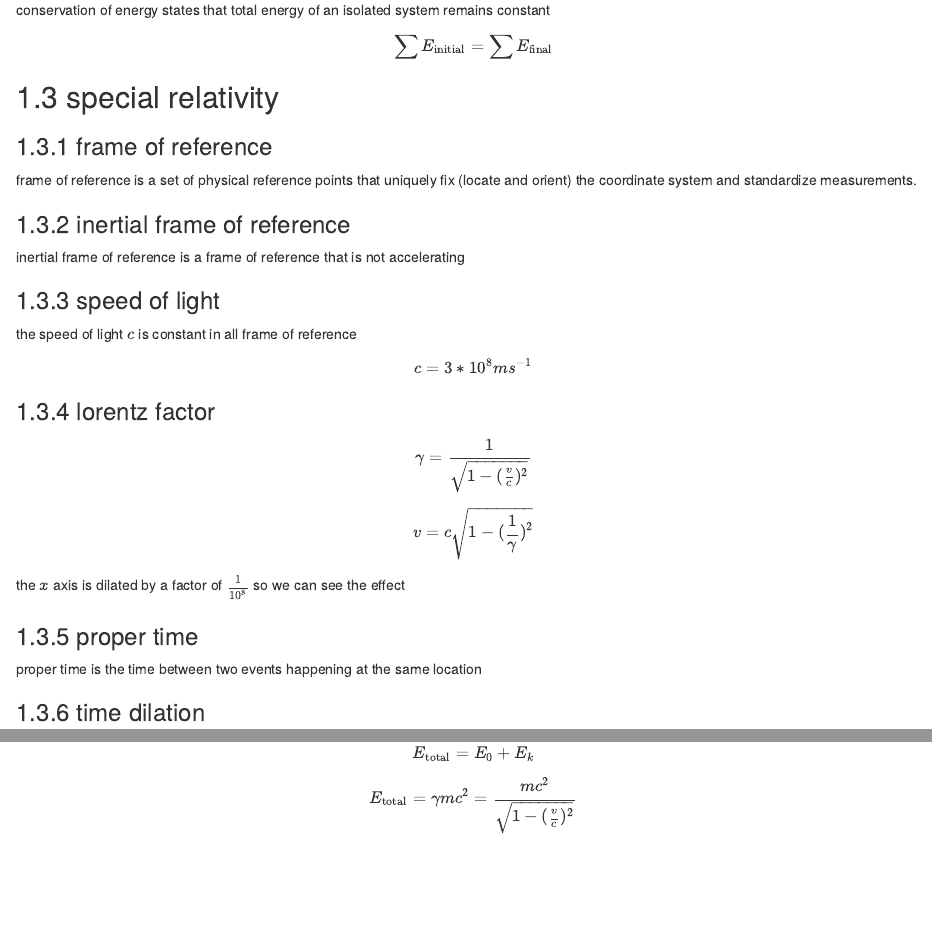
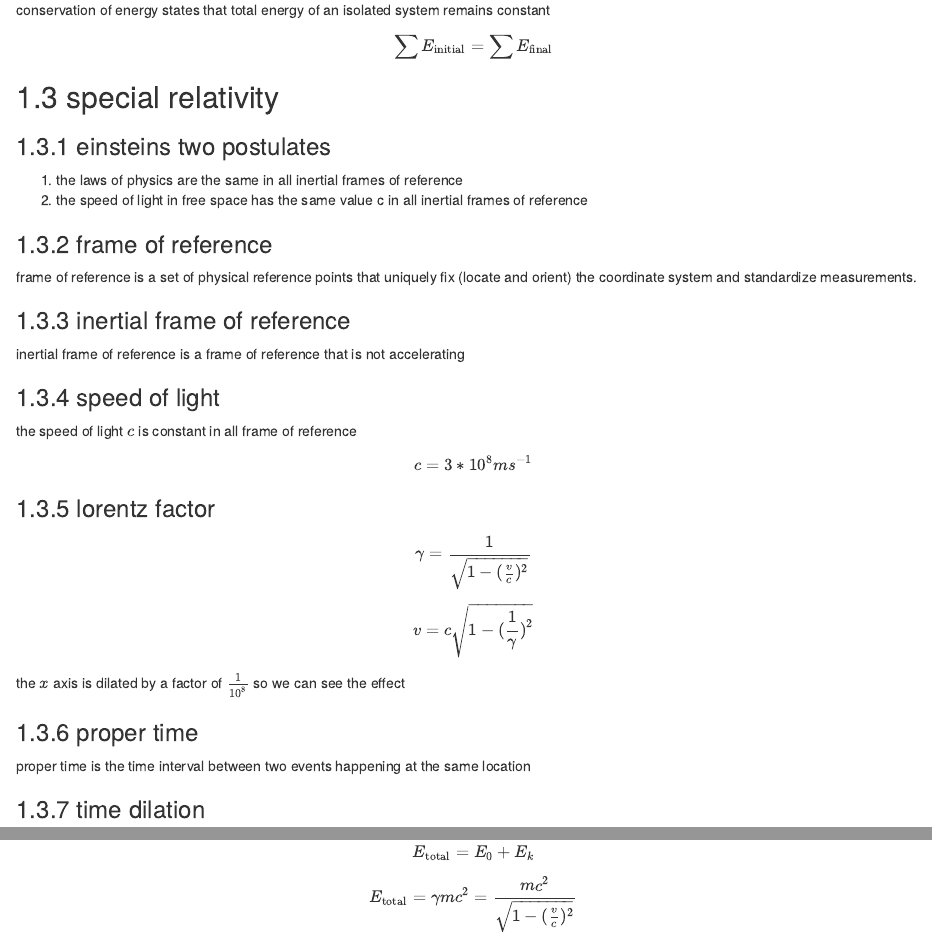
Before and after one commit to briano1905/vce-notes, an R Markdown document (physics-34/03-how-fast-can-things-go.rmd): the page in a window 1100 px wide, from 1770 px down, and a second part further down, joined at a grey line. Rendered offline with R 4.5, knitr and Pandoc, with nearby package versions; drawn as R Markdown's standard HTML page in place of the format the file asks for.

Commit message:
melbourne uni lecture

```diff
--- a/physics-34/03-how-fast-can-things-go.rmd
+++ b/physics-34/03-how-fast-can-things-go.rmd
@@ -72,6 +72,11 @@ $$\sum{E_\text{initial}}=\sum{E_\text{final}}$$
 
 ## special relativity
 
+### einsteins two postulates
+
+1. the laws of physics are the same in all inertial frames of reference
+2. the speed of light in free space has the same value c in all inertial frames of reference
+
 ### frame of reference
 
 frame of reference is a set of physical reference points that uniquely fix (locate and orient) the coordinate system and standardize measurements.
@@ -99,7 +104,7 @@ the $x$ axis is dilated by a factor of $\frac{1}{10^{8}}$ so we can see the effe
 
 ### proper time
 
-proper time is the time between two events happening at the same location
+proper time is the time interval between two events happening at the same location
 
 ### time dilation
 
```
Also changed, not shown: 5 other files.
